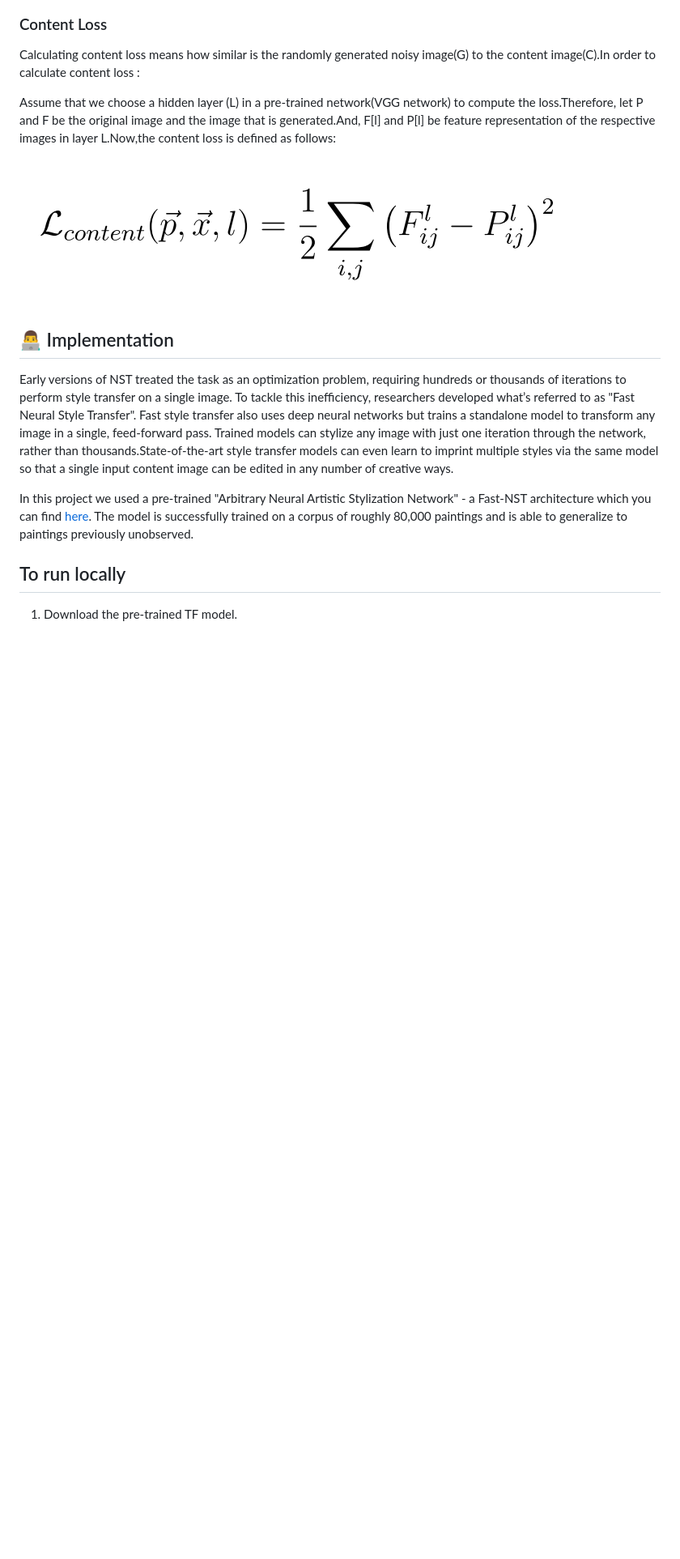
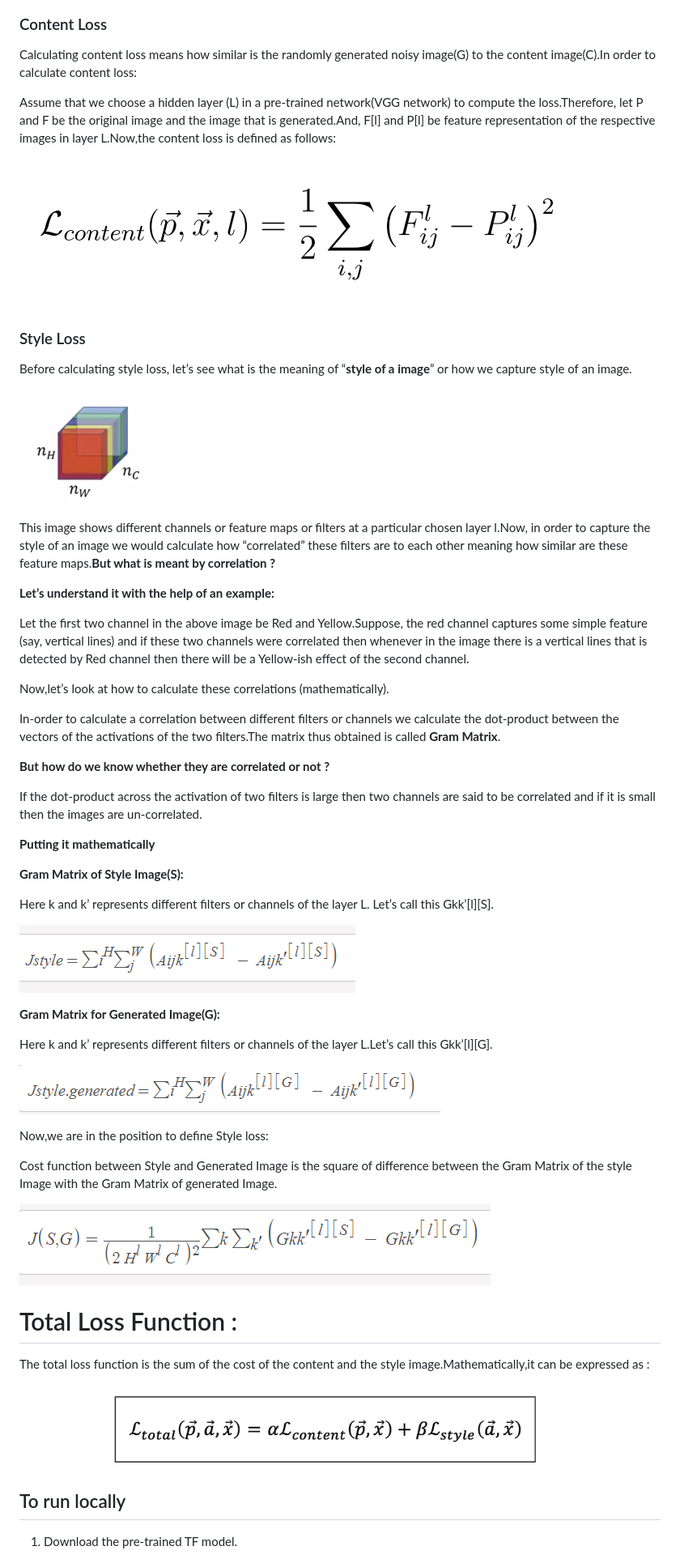
Before and after one commit to Dreys-bot/Neural-Style-Transfert, a Markdown page: README.md, the part around one of its changes. Shown at 81% size. Drawn GitHub-style; blank space fills up the shorter version.

```diff
--- a/README.md
+++ b/README.md
@@ -39,17 +39,60 @@ Having the above intuition, let’s define our Content Loss and Style loss to ra
 
 ### Content Loss
 
-Calculating content loss means how similar is the randomly generated noisy image(G) to the content image(C).In order to calculate content loss :
+Calculating content loss means how similar is the randomly generated noisy image(G) to the content image(C).In order to calculate content loss:
 
 Assume that we choose a hidden layer (L) in a pre-trained network(VGG network) to compute the loss.Therefore, let P and F be the original image and the image that is generated.And, F[l] and P[l] be feature representation of the respective images in layer L.Now,the content loss is defined as follows:
 
 ![image](https://github.com/Dreys-bot/Neural-Style-Transfert/blob/main/0_PJK8-P3tBWrUV1q1.png)
 
-## 👨‍💻 Implementation
+### Style Loss
 
-Early versions of NST treated the task as an optimization problem, requiring hundreds or thousands of iterations to perform style transfer on a single image. To tackle this inefficiency, researchers developed what’s referred to as "Fast Neural Style Transfer". Fast style transfer also uses deep neural networks but trains a standalone model to transform any image in a single, feed-forward pass. Trained models can stylize any image with just one iteration through the network, rather than thousands.State-of-the-art style transfer models can even learn to imprint multiple styles via the same model so that a single input content image can be edited in any number of creative ways.
+Before calculating style loss, let’s see what is the meaning of “**style of a image**” or how we capture style of an image.
 
-In this project we used a pre-trained "Arbitrary Neural Artistic Stylization Network" - a Fast-NST architecture which you can find [here](https://tfhub.dev/google/magenta/arbitrary-image-stylization-v1-256/2). The model is successfully trained on a corpus of roughly 80,000 paintings and is able to generalize to paintings previously unobserved.
+![image](https://github.com/Dreys-bot/Neural-Style-Transfert/blob/main/0_dyVKNRn36XORjr9v.png)
+
+
+This image shows different channels or feature maps or filters at a particular chosen layer l.Now, in order to capture the style of an image we would calculate how “correlated” these filters are to each other meaning how similar are these feature maps.**But what is meant by correlation ?**
+
+**Let’s understand it with the help of an example:**
+
+Let the first two channel in the above image be Red and Yellow.Suppose, the red channel captures some simple feature (say, vertical lines) and if these two channels were correlated then whenever in the image there is a vertical lines that is detected by Red channel then there will be a Yellow-ish effect of the second channel.
+
+Now,let’s look at how to calculate these correlations (mathematically).
+
+In-order to calculate a correlation between different filters or channels we calculate the dot-product between the vectors of the activations of the two filters.The matrix thus obtained is called **Gram Matrix**.
+
+**But how do we know whether they are correlated or not ?**
+
+If the dot-product across the activation of two filters is large then two channels are said to be correlated and if it is small then the images are un-correlated.
+
+**Putting it mathematically**
+
+**Gram Matrix of Style Image(S):**
+
+Here k and k’ represents different filters or channels of the layer L. Let’s call this Gkk’[l][S].
+
+![image](https://github.com/Dreys-bot/Neural-Style-Transfert/blob/main/0_L8Y_zB0tWkcxFKMh.png)
+
+
+**Gram Matrix for Generated Image(G):**
+
+Here k and k’ represents different filters or channels of the layer L.Let’s call this Gkk’[l][G].
+
+![image](https://github.com/Dreys-bot/Neural-Style-Transfert/blob/main/0_yjkYrNf7A_oMB_2V.png)
+
+
+Now,we are in the position to define Style loss:
+
+Cost function between Style and Generated Image is the square of difference between the Gram Matrix of the style Image with the Gram Matrix of generated Image.
+
+![image](https://github.com/Dreys-bot/Neural-Style-Transfert/blob/main/0_2LrpMFwbhD8OePdd.png)
+
+# Total Loss Function :
+
+The total loss function is the sum of the cost of the content and the style image.Mathematically,it can be expressed as :
+
+![image](https://github.com/Dreys-bot/Neural-Style-Transfert/blob/main/0_JPXny-rYTIeZRSb4.png)
 
 
 ## To run locally
```
Also changed, not shown: other parts of README.md (+2 -36 lines).
